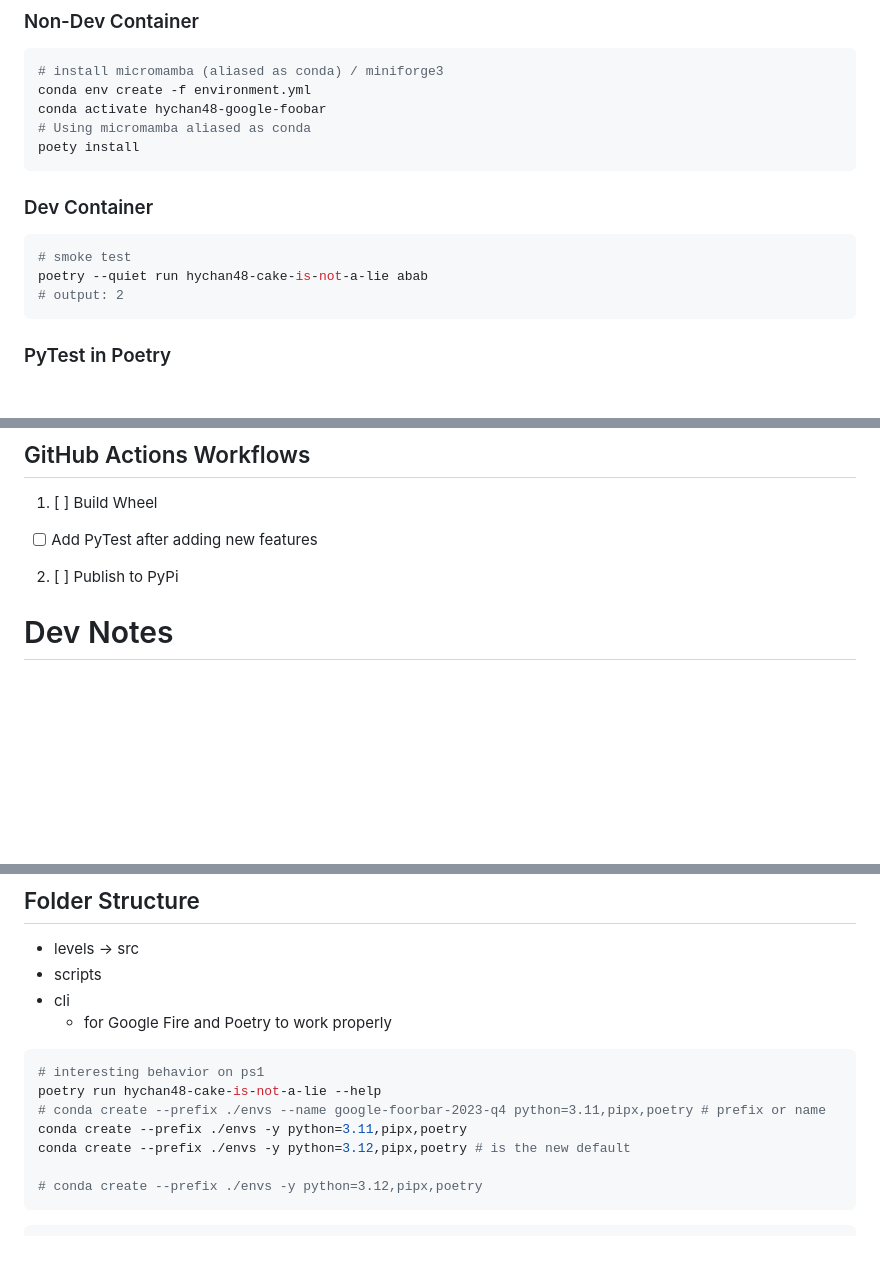
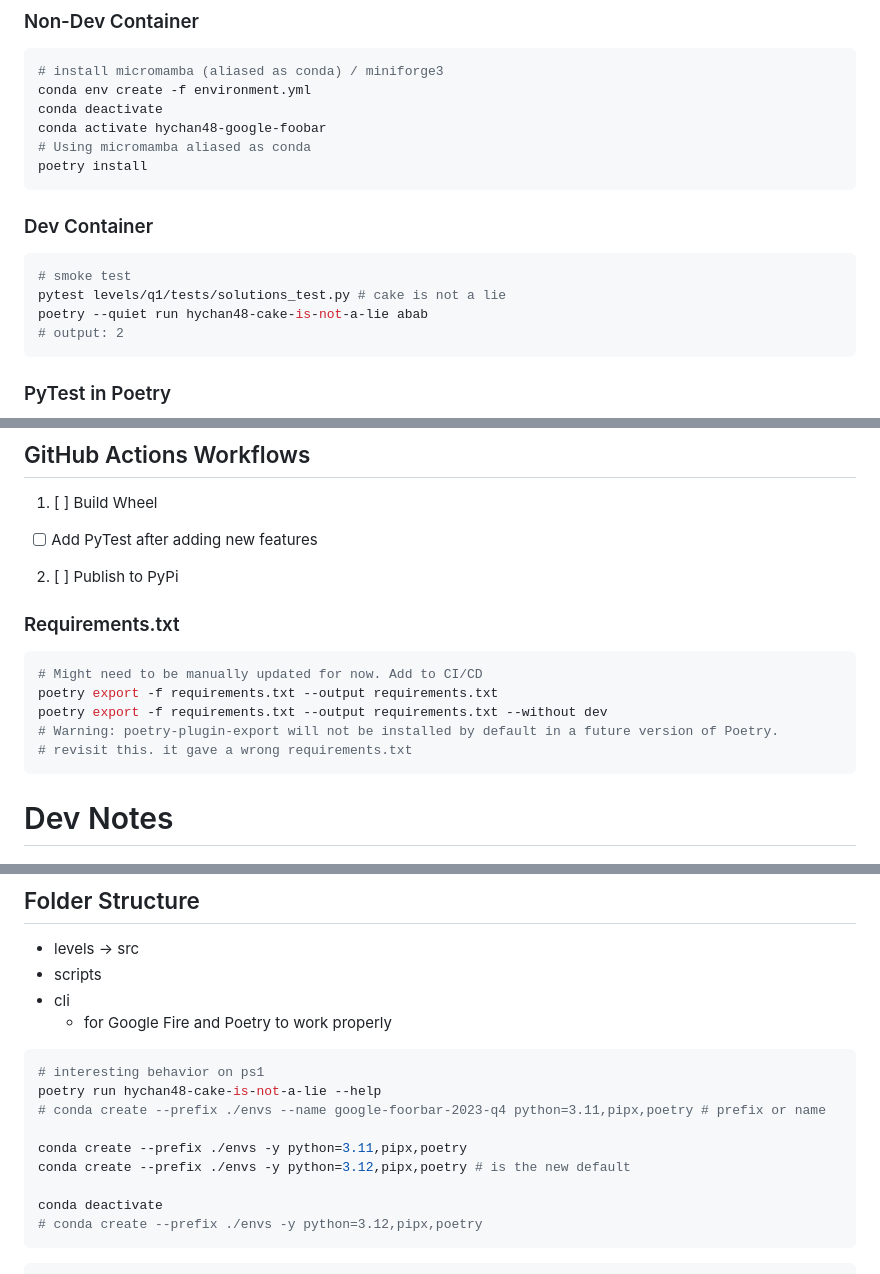
Before and after one commit to hychan48/google-foobar-2023-q4, a Markdown page: README.md, 3 parts joined by grey strips. Rendered like a GitHub page; blank space fills up the shorter version.

````diff
--- a/README.md
+++ b/README.md
@@ -97,13 +97,15 @@ pytest ./levels/q2/tests/solutions_bfs_test.py
 ```bash
 # install micromamba (aliased as conda) / miniforge3
 conda env create -f environment.yml
+conda deactivate
 conda activate hychan48-google-foobar
 # Using micromamba aliased as conda
-poety install
+poetry install
 ```
 ### Dev Container
 ```bash
 # smoke test
+pytest levels/q1/tests/solutions_test.py # cake is not a lie
 poetry --quiet run hychan48-cake-is-not-a-lie abab
 # output: 2
 ```
@@ -132,7 +134,14 @@ conda env export > environment.full.yml
   * [ ] Add PyTest after adding new features
 2. [ ] Publish to PyPi
 
-
+### Requirements.txt
+```bash
+# Might need to be manually updated for now. Add to CI/CD
+poetry export -f requirements.txt --output requirements.txt
+poetry export -f requirements.txt --output requirements.txt --without dev
+# Warning: poetry-plugin-export will not be installed by default in a future version of Poetry.
+# revisit this. it gave a wrong requirements.txt
+```
 
 # Dev Notes
 ## Folder Structure
@@ -144,9 +153,11 @@ conda env export > environment.full.yml
 # interesting behavior on ps1
 poetry run hychan48-cake-is-not-a-lie --help
 # conda create --prefix ./envs --name google-foorbar-2023-q4 python=3.11,pipx,poetry # prefix or name
+
 conda create --prefix ./envs -y python=3.11,pipx,poetry
 conda create --prefix ./envs -y python=3.12,pipx,poetry # is the new default
 
+conda deactivate
 # conda create --prefix ./envs -y python=3.12,pipx,poetry
 ```
 
````
